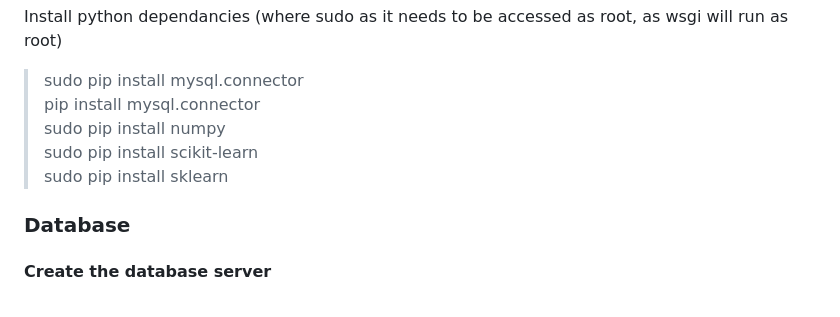
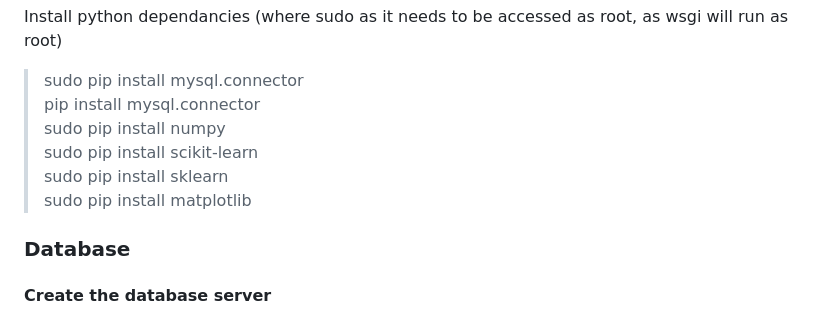
Before and after one commit to rjames567/Book-Recommendation-Website, a Markdown page: README.md, the part around the change. GitHub-like rendering.

```diff
--- a/README.md
+++ b/README.md
@@ -23,7 +23,8 @@ Install python dependancies (where sudo as it needs to be accessed as root, as w
 > pip install mysql.connector\
 > sudo pip install numpy\
 > sudo pip install scikit-learn\
-> sudo pip install sklearn
+> sudo pip install sklearn\
+> sudo pip install matplotlib
 
 ### Database
 #### Create the database server
```
